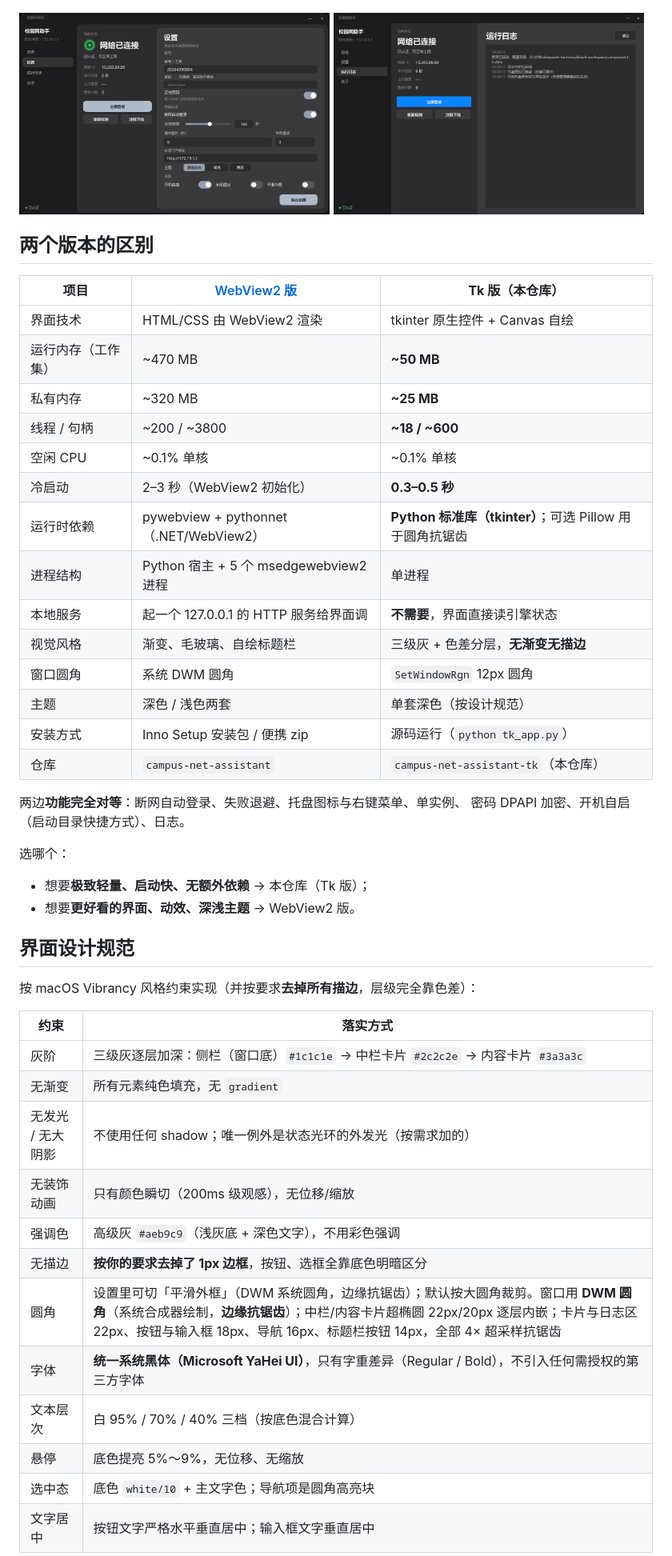
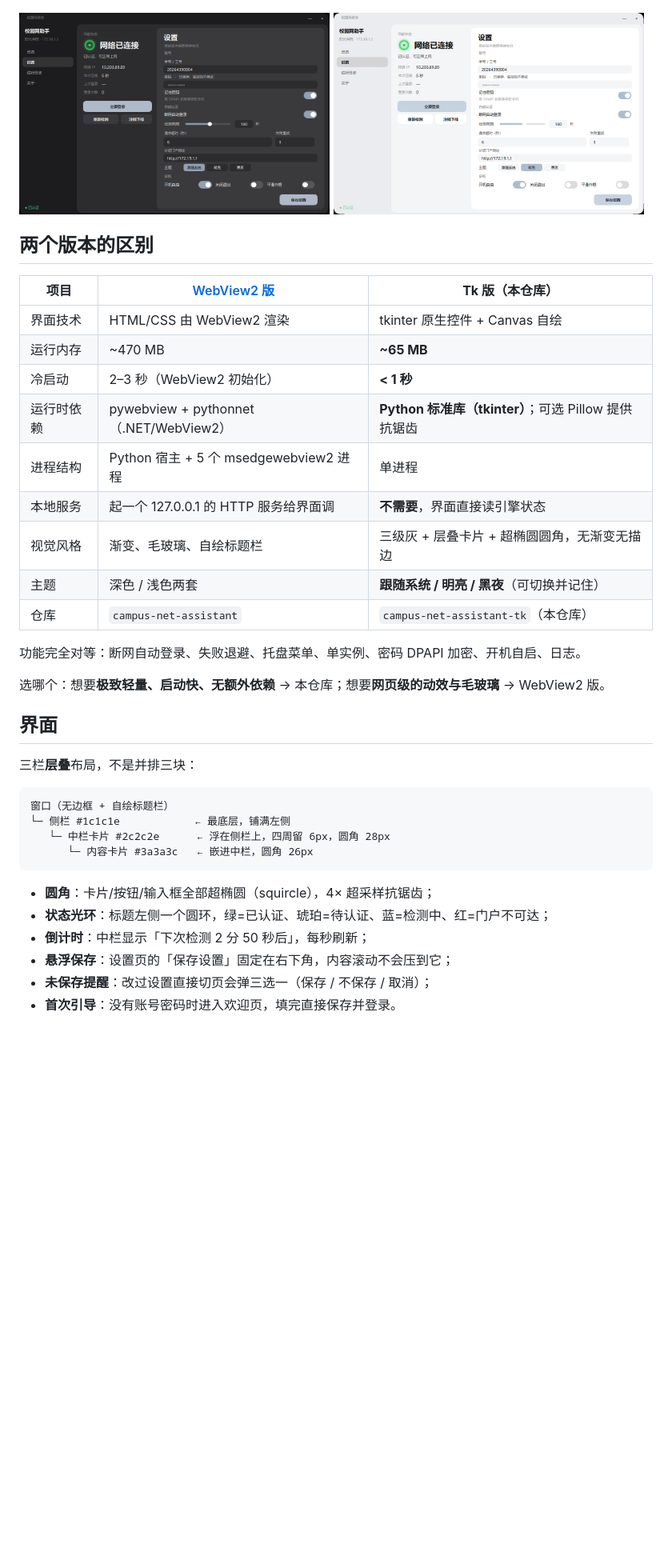
Before and after one commit to Heznc/campus-net-assistant-tk, a Markdown page: README.md, the part around one of its changes. Shown at 80% size. Rendered like a GitHub page; blank space fills up the shorter version.

````diff
--- a/README.md
+++ b/README.md
@@ -6,49 +6,41 @@
 
 ![总览](docs/preview.png)
 
-<img src="docs/settings.png" width="49%"> <img src="docs/logs.png" width="49%">
+<img src="docs/settings.png" width="49%"> <img src="docs/settings-light.png" width="49%">
 
 ## 两个版本的区别
 
 | 项目 | [WebView2 版](https://github.com/Heznc/campus-net-assistant) | **Tk 版（本仓库）** |
 | --- | --- | --- |
 | 界面技术 | HTML/CSS 由 WebView2 渲染 | tkinter 原生控件 + Canvas 自绘 |
-| 运行内存（工作集） | ~470 MB | **~50 MB** |
-| 私有内存 | ~320 MB | **~25 MB** |
-| 线程 / 句柄 | ~200 / ~3800 | **~18 / ~600** |
-| 空闲 CPU | ~0.1% 单核 | ~0.1% 单核 |
-| 冷启动 | 2–3 秒（WebView2 初始化） | **0.3–0.5 秒** |
-| 运行时依赖 | pywebview + pythonnet（.NET/WebView2） | **Python 标准库（tkinter）**；可选 Pillow 用于圆角抗锯齿 |
+| 运行内存 | ~470 MB | **~65 MB** |
+| 冷启动 | 2–3 秒（WebView2 初始化） | **< 1 秒** |
+| 运行时依赖 | pywebview + pythonnet（.NET/WebView2） | **Python 标准库（tkinter）**；可选 Pillow 提供抗锯齿 |
 | 进程结构 | Python 宿主 + 5 个 msedgewebview2 进程 | 单进程 |
 | 本地服务 | 起一个 127.0.0.1 的 HTTP 服务给界面调 | **不需要**，界面直接读引擎状态 |
-| 视觉风格 | 渐变、毛玻璃、自绘标题栏 | 三级灰 + 色差分层，**无渐变无描边** |
-| 窗口圆角 | 系统 DWM 圆角 | `SetWindowRgn` 12px 圆角 |
-| 主题 | 深色 / 浅色两套 | 单套深色（按设计规范） |
-| 安装方式 | Inno Setup 安装包 / 便携 zip | 源码运行（`python tk_app.py`） |
+| 视觉风格 | 渐变、毛玻璃、自绘标题栏 | 三级灰 + 层叠卡片 + 超椭圆圆角，无渐变无描边 |
+| 主题 | 深色 / 浅色两套 | **跟随系统 / 明亮 / 黑夜**（可切换并记住） |
 | 仓库 | `campus-net-assistant` | `campus-net-assistant-tk`（本仓库） |
 
-两边**功能完全对等**：断网自动登录、失败退避、托盘图标与右键菜单、单实例、
-密码 DPAPI 加密、开机自启（启动目录快捷方式）、日志。
+功能完全对等：断网自动登录、失败退避、托盘菜单、单实例、密码 DPAPI 加密、开机自启、日志。
 
-选哪个：
-- 想要**极致轻量、启动快、无额外依赖** → 本仓库（Tk 版）；
-- 想要**更好看的界面、动效、深浅主题** → WebView2 版。
+选哪个：想要**极致轻量、启动快、无额外依赖** → 本仓库；想要**网页级的动效与毛玻璃** → WebView2 版。
 
-## 界面设计规范
+## 界面
 
-按 macOS Vibrancy 风格约束实现（并按要求**去掉所有描边**，层级完全靠色差）：
+三栏**层叠**布局，不是并排三块：
 
-| 约束 | 落实方式 |
-| --- | --- |
-| 灰阶 | 三级灰逐层加深：侧栏（窗口底）`#1c1c1e` → 中栏卡片 `#2c2c2e` → 内容卡片 `#3a3a3c` |
-| 无渐变 | 所有元素纯色填充，无 `gradient` |
-| 无发光 / 无大阴影 | 不使用任何 shadow；唯一例外是状态光环的外发光（按需求加的） |
-| 无装饰动画 | 只有颜色瞬切（200ms 级观感），无位移/缩放 |
-| 强调色 | 高级灰 `#aeb9c9`（浅灰底 + 深色文字），不用彩色强调 |
-| 无描边 | **按你的要求去掉了 1px 边框**，按钮、选框全靠底色明暗区分 |
-| 圆角 | 设置里可切「平滑外框」（DWM 系统圆角，边缘抗锯齿）；默认按大圆角裁剪。窗口用 **DWM 圆角**（系统合成器绘制，**边缘抗锯齿**）；中栏/内容卡片超椭圆 22px/20px 逐层内嵌；卡片与日志区 22px、按钮与输入框 18px、导航 16px、标题栏按钮 14px，全部 4× 超采样抗锯齿 |
-| 字体 | **统一系统黑体（Microsoft YaHei UI）**，只有字重差异（Regular / Bold），不引入任何需授权的第三方字体 |
-| 文本层次 | 白 95% / 70% / 40% 三档（按底色混合计算） |
-| 悬停 | 底色提亮 5%～9%，无位移、无缩放 |
-| 选中态 | 底色 `white/10` + 主文字色；导航项是圆角高亮块 |
-| 文字居中 | 按钮文字严格水平垂直居中；输入框文字垂直居中 |
+```
+窗口（无边框 + 自绘标题栏）
+└─ 侧栏 #1c1c1e            ← 最底层，铺满左侧
+   └─ 中栏卡片 #2c2c2e      ← 浮在侧栏上，四周留 6px，圆角 28px
+      └─ 内容卡片 #3a3a3c   ← 嵌进中栏，圆角 26px
+```
+
+- **圆角**：卡片/按钮/输入框全部超椭圆（squircle），4× 超采样抗锯齿；
+- **状态光环**：标题左侧一个圆环，绿=已认证、琥珀=待认证、蓝=检测中、红=门户不可达；
+- **倒计时**：中栏显示「下次检测 2 分 50 秒后」，每秒刷新；
+- **悬浮保存**：设置页的「保存设置」固定在右下角，内容滚动不会压到它；
+- **未保存提醒**：改过设置直接切页会弹三选一（保存 / 不保存 / 取消）；
+- **首次引导**：没有账号密码时进入欢迎页，填完直接保存并登录。
+
````
Also changed, not shown: other parts of README.md (+59 -47 lines), welcome.png (added).
